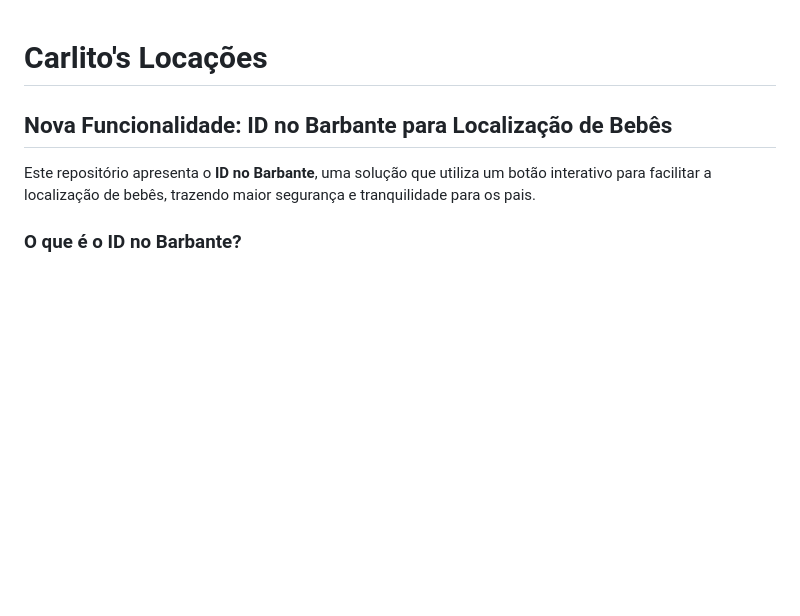
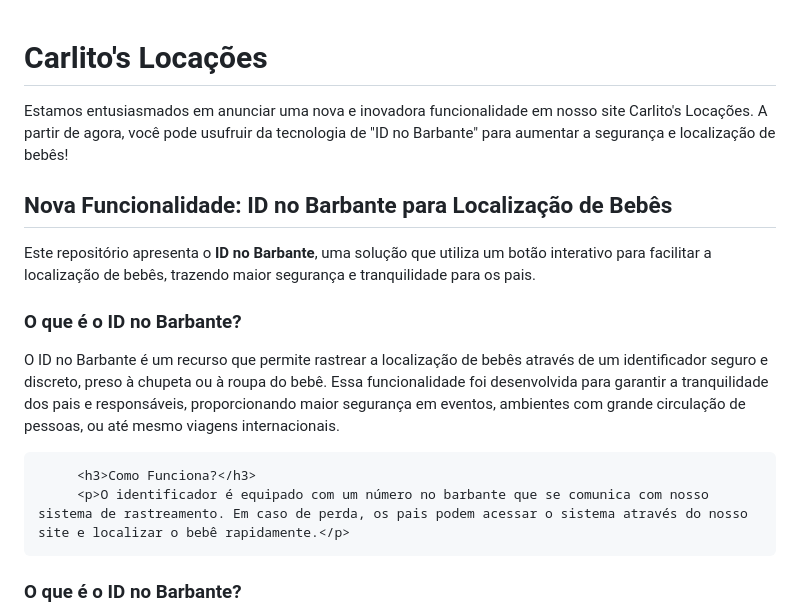
Before and after one commit to pautz/carlitoslocacoes.com, a Markdown page: README.md, the part around the change. Rendered like a GitHub page; blank space fills up the shorter version.

```diff
--- a/README.md
+++ b/README.md
@@ -1,8 +1,16 @@
 # Carlito's Locações
+<p>Estamos entusiasmados em anunciar uma nova e inovadora funcionalidade em nosso site Carlito's Locações. A partir de agora, você pode usufruir da tecnologia de "ID no Barbante" para aumentar a segurança e localização de bebês!</p>
 
 ## Nova Funcionalidade: ID no Barbante para Localização de Bebês
 
 Este repositório apresenta o **ID no Barbante**, uma solução que utiliza um botão interativo para facilitar a localização de bebês, trazendo maior segurança e tranquilidade para os pais.
+
+   <h3>O que é o ID no Barbante?</h3>
+         <p>O ID no Barbante é um recurso que permite rastrear a localização de bebês através de um identificador seguro e discreto, preso à chupeta ou à roupa do bebê. Essa funcionalidade foi desenvolvida para garantir a tranquilidade dos pais e responsáveis, proporcionando maior segurança em eventos, ambientes com grande circulação de pessoas, ou até mesmo viagens internacionais.</p>
+
+         <h3>Como Funciona?</h3>
+         <p>O identificador é equipado com um número no barbante que se comunica com nosso sistema de rastreamento. Em caso de perda, os pais podem acessar o sistema através do nosso site e localizar o bebê rapidamente.</p>
+
 
 ### O que é o ID no Barbante?
 
```
